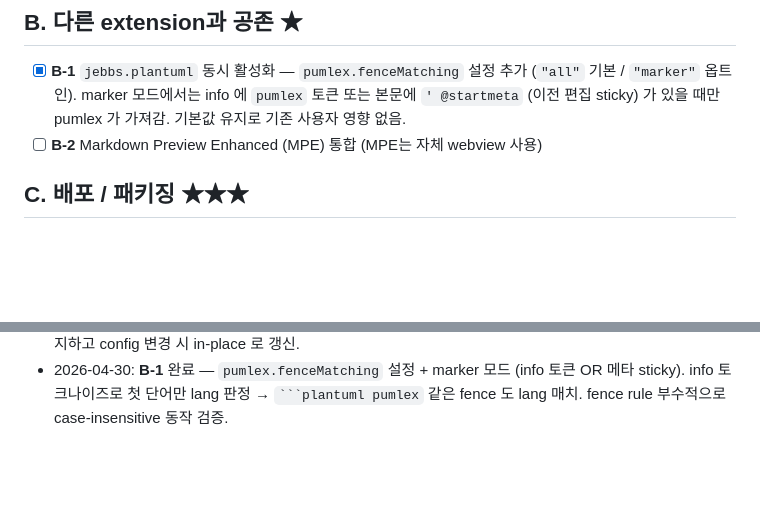
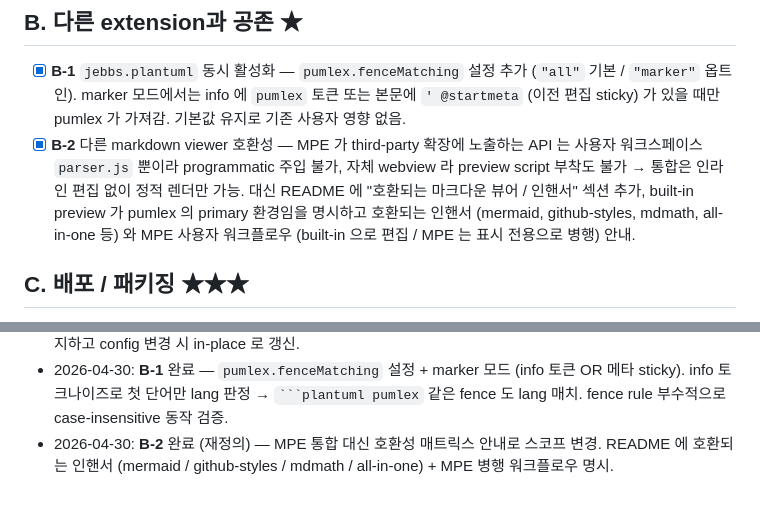
Before and after one commit to archi-duke/pumlex, a Markdown page: ROADMAP.md, 2 parts joined by grey strips. Rendered like a GitHub page; blank space fills up the shorter version.

````diff
--- a/ROADMAP.md
+++ b/ROADMAP.md
@@ -16,7 +16,7 @@
 ## B. 다른 extension과 공존  ★
 
 - [x] **B-1** `jebbs.plantuml` 동시 활성화 — `pumlex.fenceMatching` 설정 추가 (`"all"` 기본 / `"marker"` 옵트인). marker 모드에서는 info 에 `pumlex` 토큰 또는 본문에 `' @startmeta` (이전 편집 sticky) 가 있을 때만 pumlex 가 가져감. 기본값 유지로 기존 사용자 영향 없음.
-- [ ] **B-2** Markdown Preview Enhanced (MPE) 통합 (MPE는 자체 webview 사용)
+- [x] **B-2** 다른 markdown viewer 호환성 — MPE 가 third-party 확장에 노출하는 API 는 사용자 워크스페이스 `parser.js` 뿐이라 programmatic 주입 불가, 자체 webview 라 preview script 부착도 불가 → 통합은 인라인 편집 없이 정적 렌더만 가능. 대신 README 에 "호환되는 마크다운 뷰어 / 인핸서" 섹션 추가, built-in preview 가 pumlex 의 primary 환경임을 명시하고 호환되는 인핸서 (mermaid, github-styles, mdmath, all-in-one 등) 와 MPE 사용자 워크플로우 (built-in 으로 편집 / MPE 는 표시 전용으로 병행) 안내.
 
 ## C. 배포 / 패키징  ★★★
 
@@ -58,3 +58,4 @@
 - 2026-04-30: **C-2** 완료 — `packages/pex-vscode/README.md` 사용자 가이드 신규, 루트 README 에 가이드 / 데모 / 아키텍처 / 로드맵 링크.
 - 2026-04-30: **C-3** 완료 — serverUrl 캡처 버그 수정. `extension.ts` 의 `pluginOpts` 객체 reference 를 유지하고 config 변경 시 in-place 로 갱신.
 - 2026-04-30: **B-1** 완료 — `pumlex.fenceMatching` 설정 + marker 모드 (info 토큰 OR 메타 sticky). info 토크나이즈로 첫 단어만 lang 판정 → ` ```plantuml pumlex ` 같은 fence 도 lang 매치. fence rule 부수적으로 case-insensitive 동작 검증.
+- 2026-04-30: **B-2** 완료 (재정의) — MPE 통합 대신 호환성 매트릭스 안내로 스코프 변경. README 에 호환되는 인핸서 (mermaid / github-styles / mdmath / all-in-one) + MPE 병행 워크플로우 명시.
````
Also changed, not shown: packages/pex-vscode/README.md (+20 -1 lines).
